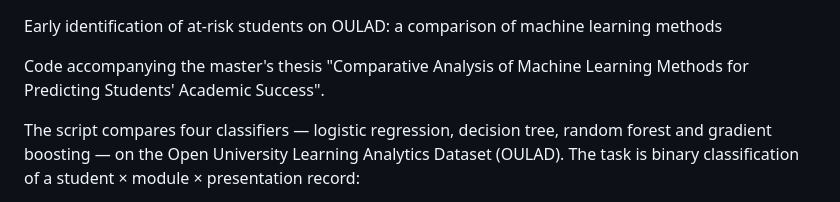
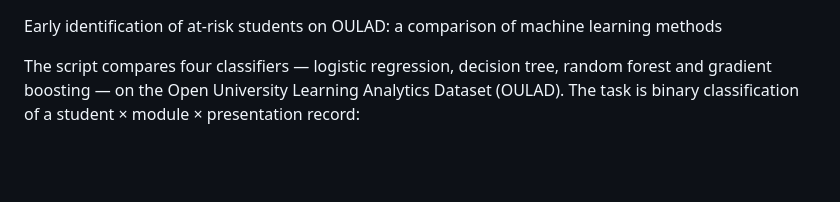
Before and after one commit to ssemerikov/oulad, a Markdown page: README.md, the part around the change. Rendered like a GitHub page; blank space fills up the shorter version.

Commit message:
Remove thesis description from README
Removed a line describing the master's thesis for clarity.

```diff
--- a/README.md
+++ b/README.md
@@ -1,6 +1,5 @@
 Early identification of at-risk students on OULAD: a comparison of machine learning methods
 
-Code accompanying the master's thesis "Comparative Analysis of Machine Learning Methods for Predicting Students' Academic Success".
 
 The script compares four classifiers — logistic regression, decision tree, random forest and gradient boosting — on the Open University Learning Analytics Dataset (OULAD). The task is binary classification of a student × module × presentation record:
 
```
